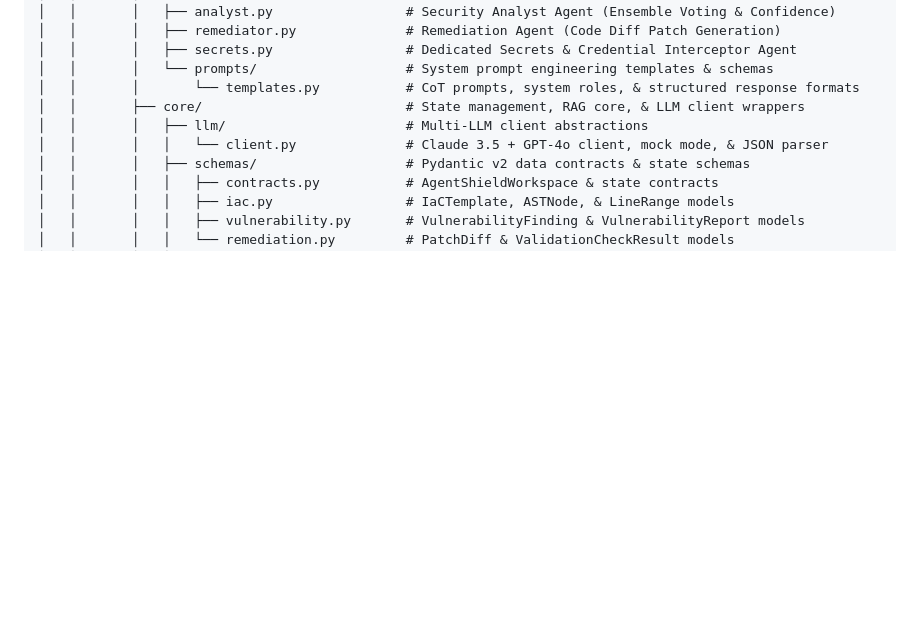
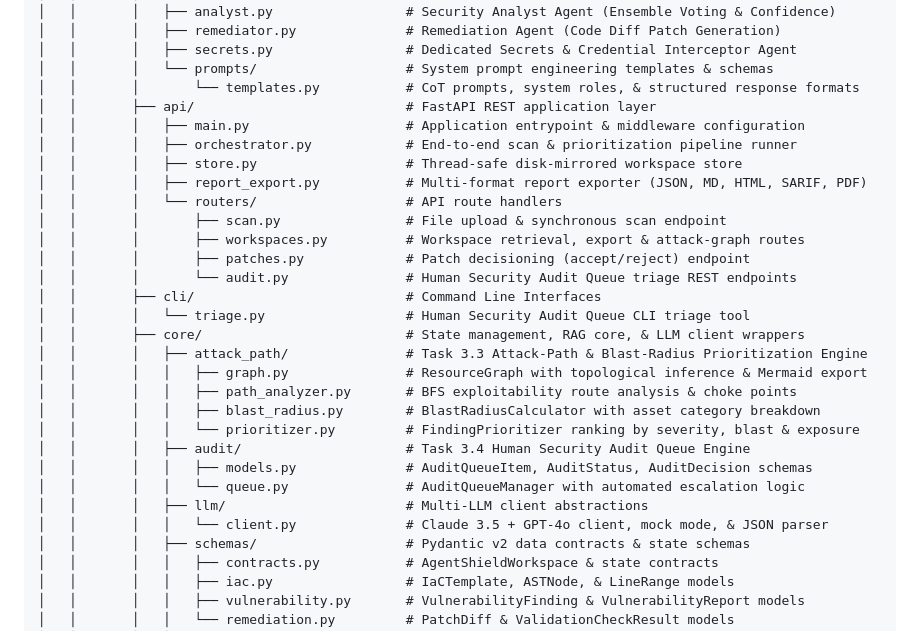
Before and after one commit to AnishaPaturi/AgenShield-AI, a Markdown page: README.md, the part around one of its changes. GitHub-like rendering; blank space fills up the shorter version.

```diff
--- a/README.md
+++ b/README.md
@@ -324,7 +324,27 @@ AgentShield-AI/
 │   │       │   ├── secrets.py                 # Dedicated Secrets & Credential Interceptor Agent
 │   │       │   └── prompts/                   # System prompt engineering templates & schemas
 │   │       │       └── templates.py           # CoT prompts, system roles, & structured response formats
+│   │       ├── api/                           # FastAPI REST application layer
+│   │       │   ├── main.py                    # Application entrypoint & middleware configuration
+│   │       │   ├── orchestrator.py            # End-to-end scan & prioritization pipeline runner
+│   │       │   ├── store.py                   # Thread-safe disk-mirrored workspace store
+│   │       │   ├── report_export.py           # Multi-format report exporter (JSON, MD, HTML, SARIF, PDF)
+│   │       │   └── routers/                   # API route handlers
+│   │       │       ├── scan.py                # File upload & synchronous scan endpoint
+│   │       │       ├── workspaces.py          # Workspace retrieval, export & attack-graph routes
+│   │       │       ├── patches.py             # Patch decisioning (accept/reject) endpoint
+│   │       │       └── audit.py               # Human Security Audit Queue triage REST endpoints
+│   │       ├── cli/                           # Command Line Interfaces
+│   │       │   └── triage.py                  # Human Security Audit Queue CLI triage tool
 │   │       ├── core/                          # State management, RAG core, & LLM client wrappers
+│   │       │   ├── attack_path/               # Task 3.3 Attack-Path & Blast-Radius Prioritization Engine
+│   │       │   │   ├── graph.py               # ResourceGraph with topological inference & Mermaid export
+│   │       │   │   ├── path_analyzer.py       # BFS exploitability route analysis & choke points
+│   │       │   │   ├── blast_radius.py        # BlastRadiusCalculator with asset category breakdown
+│   │       │   │   └── prioritizer.py         # FindingPrioritizer ranking by severity, blast & exposure
+│   │       │   ├── audit/                     # Task 3.4 Human Security Audit Queue Engine
+│   │       │   │   ├── models.py              # AuditQueueItem, AuditStatus, AuditDecision schemas
+│   │       │   │   └── queue.py               # AuditQueueManager with automated escalation logic
 │   │       │   ├── llm/                       # Multi-LLM client abstractions
 │   │       │   │   └── client.py              # Claude 3.5 + GPT-4o client, mock mode, & JSON parser
 │   │       │   ├── schemas/                   # Pydantic v2 data contracts & state schemas
```
Also changed, not shown: other parts of README.md (+26 -4 lines).
